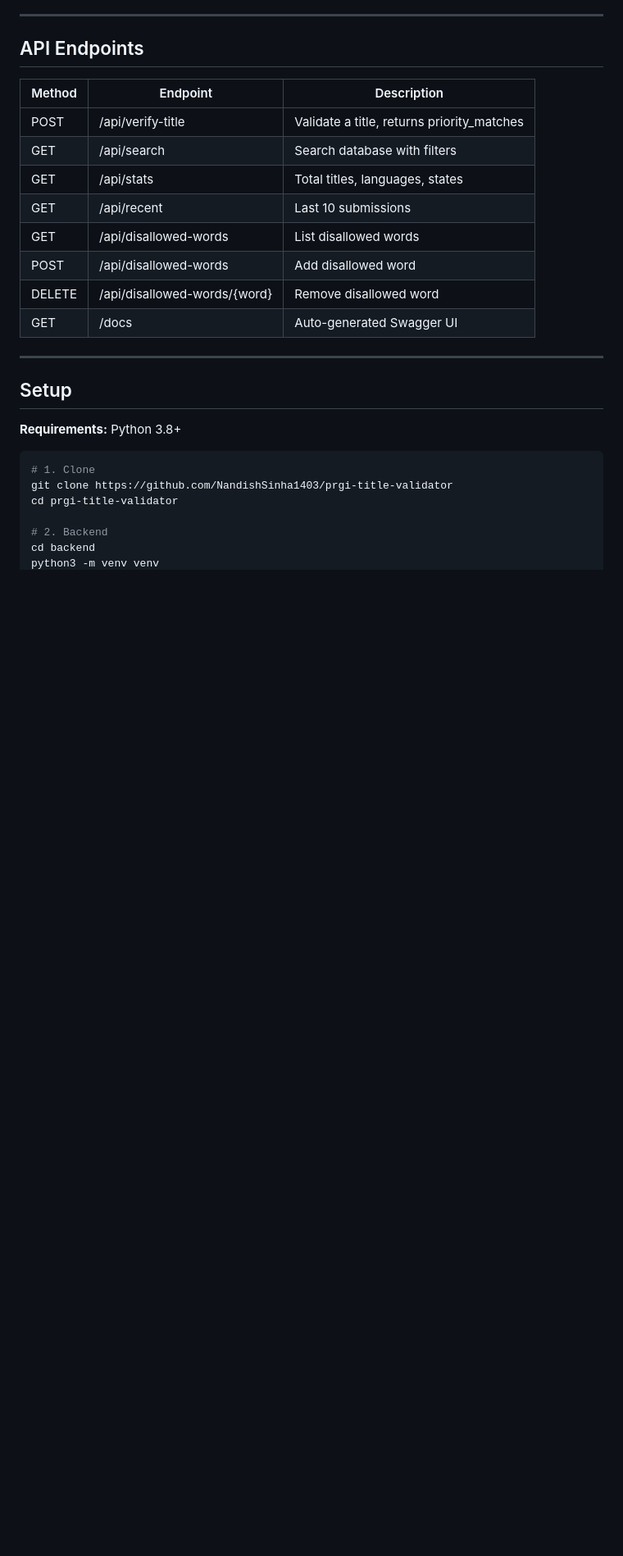
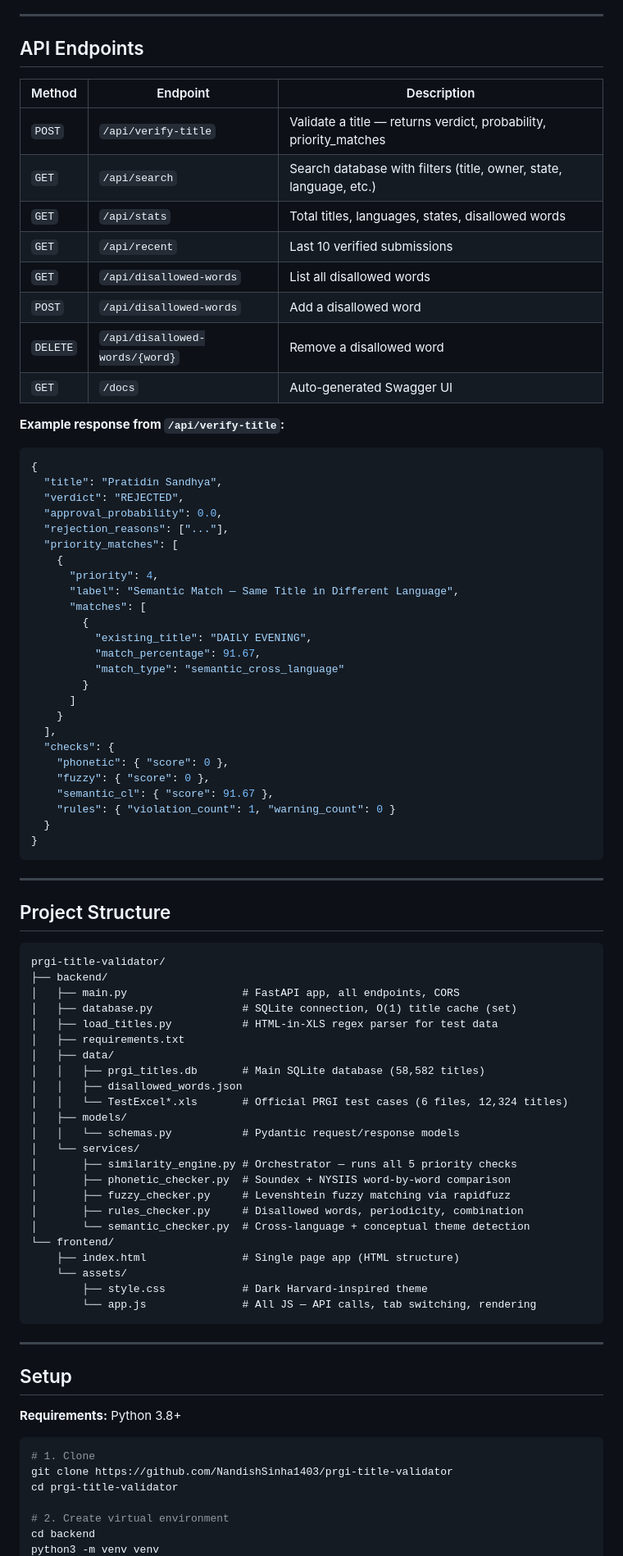
Before and after one commit to NandishSinha1403/prgi-title-validator, a Markdown page: README.md, the part around one of its changes. Shown at 82% size. GitHub-like rendering; blank space fills up the shorter version.

````diff
--- a/README.md
+++ b/README.md
@@ -78,25 +52,85 @@ prgi-title-validator/
 
 | Method | Endpoint | Description |
 |--------|----------|-------------|
-| POST | /api/verify-title | Validate a title, returns priority_matches |
-| GET | /api/search | Search database with filters |
-| GET | /api/stats | Total titles, languages, states |
-| GET | /api/recent | Last 10 submissions |
-| GET | /api/disallowed-words | List disallowed words |
-| POST | /api/disallowed-words | Add disallowed word |
-| DELETE | /api/disallowed-words/{word} | Remove disallowed word |
-| GET | /docs | Auto-generated Swagger UI |
+| `POST` | `/api/verify-title` | Validate a title — returns verdict, probability, priority_matches |
+| `GET` | `/api/search` | Search database with filters (title, owner, state, language, etc.) |
+| `GET` | `/api/stats` | Total titles, languages, states, disallowed words |
+| `GET` | `/api/recent` | Last 10 verified submissions |
+| `GET` | `/api/disallowed-words` | List all disallowed words |
+| `POST` | `/api/disallowed-words` | Add a disallowed word |
+| `DELETE` | `/api/disallowed-words/{word}` | Remove a disallowed word |
+| `GET` | `/docs` | Auto-generated Swagger UI |
+
+**Example response from `/api/verify-title`:**
+```json
+{
+  "title": "Pratidin Sandhya",
+  "verdict": "REJECTED",
+  "approval_probability": 0.0,
+  "rejection_reasons": ["..."],
+  "priority_matches": [
+    {
+      "priority": 4,
+      "label": "Semantic Match — Same Title in Different Language",
+      "matches": [
+        {
+          "existing_title": "DAILY EVENING",
+          "match_percentage": 91.67,
+          "match_type": "semantic_cross_language"
+        }
+      ]
+    }
+  ],
+  "checks": {
+    "phonetic": { "score": 0 },
+    "fuzzy": { "score": 0 },
+    "semantic_cl": { "score": 91.67 },
+    "rules": { "violation_count": 1, "warning_count": 0 }
+  }
+}
+```
+
+---
+
+## Project Structure
+
+```
+prgi-title-validator/
+├── backend/
+│   ├── main.py                  # FastAPI app, all endpoints, CORS
+│   ├── database.py              # SQLite connection, O(1) title cache (set)
+│   ├── load_titles.py           # HTML-in-XLS regex parser for test data
+│   ├── requirements.txt
+│   ├── data/
+│   │   ├── prgi_titles.db       # Main SQLite database (58,582 titles)
+│   │   ├── disallowed_words.json
+│   │   └── TestExcel*.xls       # Official PRGI test cases (6 files, 12,324 titles)
+│   ├── models/
+│   │   └── schemas.py           # Pydantic request/response models
+│   └── services/
+│       ├── similarity_engine.py # Orchestrator — runs all 5 priority checks
+│       ├── phonetic_checker.py  # Soundex + NYSIIS word-by-word comparison
+│       ├── fuzzy_checker.py     # Levenshtein fuzzy matching via rapidfuzz
+│       ├── rules_checker.py     # Disallowed words, periodicity, combination
+│       └── semantic_checker.py  # Cross-language + conceptual theme detection
+└── frontend/
+    ├── index.html               # Single page app (HTML structure)
+    └── assets/
+        ├── style.css            # Dark Harvard-inspired theme
+        └── app.js               # All JS — API calls, tab switching, rendering
+```
 
 ---
 
 ## Setup
 
 **Requirements:** Python 3.8+
+
 ```bash
 # 1. Clone
 git clone https://github.com/NandishSinha1403/prgi-title-validator
 cd prgi-title-validator
 
-# 2. Backend
+# 2. Create virtual environment
 cd backend
 python3 -m venv venv
````
Also changed, not shown: other parts of README.md (+50 -67 lines).
